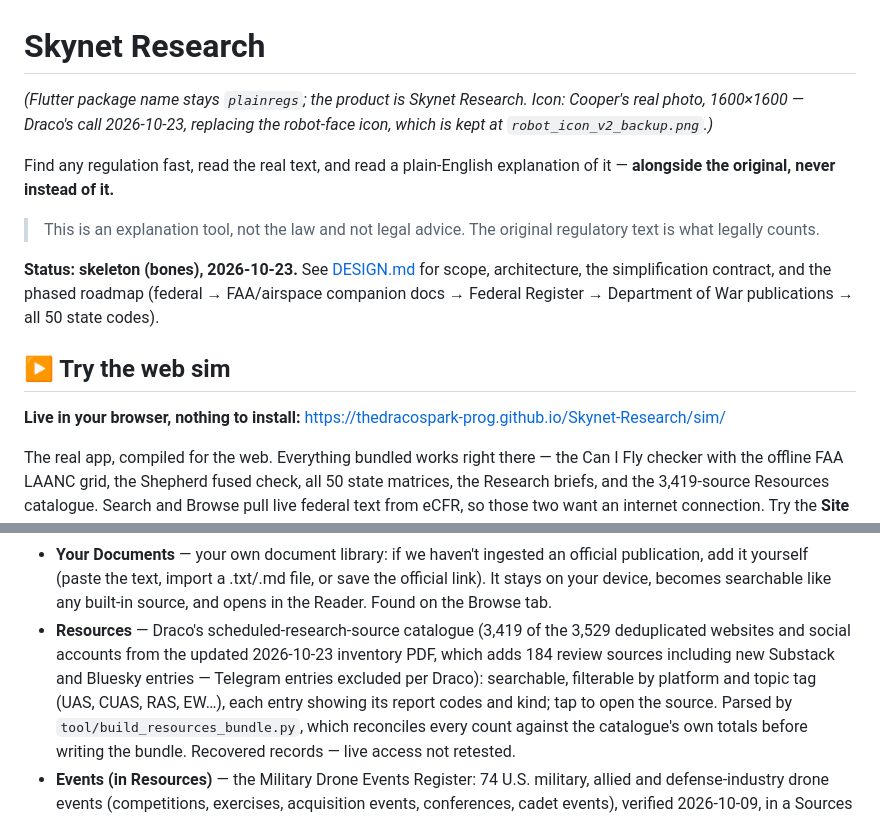
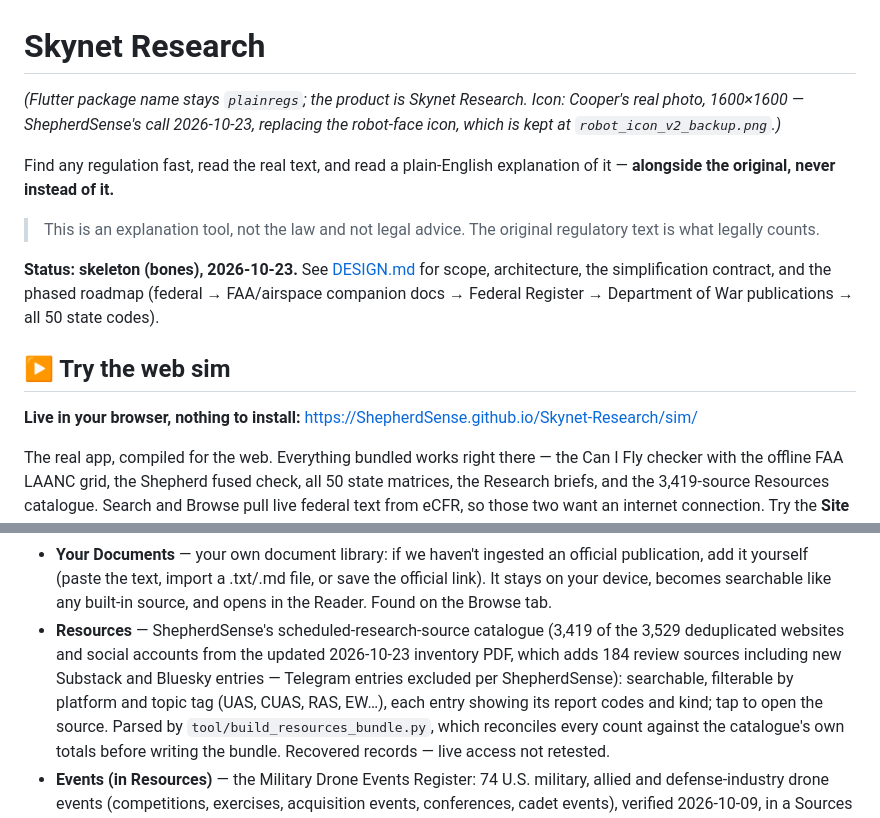
Before and after one commit to ShepherdSense/Skynet-Research, a Markdown page: README.md, 2 parts joined by grey strips. GitHub-like rendering.

Commit message:
Rename account references: thedracospark-prog -> ShepherdSense; Draco -> ShepherdSense

```diff
--- a/README.md
+++ b/README.md
@@ -1,7 +1,7 @@
 # Skynet Research
 
 *(Flutter package name stays `plainregs`; the product is Skynet
-Research. Icon: Cooper's real photo, 1600×1600 — Draco's call
+Research. Icon: Cooper's real photo, 1600×1600 — ShepherdSense's call
 2026-10-23, replacing the robot-face icon, which is kept at
 `robot_icon_v2_backup.png`.)*
 
@@ -19,7 +19,7 @@ War publications → all 50 state codes).
 ## ▶ Try the web sim
 
 **Live in your browser, nothing to install:**
-https://thedracospark-prog.github.io/Skynet-Research/sim/
+https://ShepherdSense.github.io/Skynet-Research/sim/
 
 The real app, compiled for the web. Everything bundled works right
 there — the Can I Fly checker with the offline FAA LAANC grid, the
@@ -72,11 +72,11 @@ landing page — it recolors the whole app, drone included.
   import a .txt/.md file, or save the official link). It stays on your
   device, becomes searchable like any built-in source, and opens in
   the Reader. Found on the Browse tab.
-- **Resources** — Draco's scheduled-research-source catalogue
+- **Resources** — ShepherdSense's scheduled-research-source catalogue
   (3,419 of the 3,529 deduplicated websites and social accounts
   from the updated 2026-10-23 inventory PDF, which adds 184 review
   sources including new Substack and Bluesky entries — Telegram
-  entries excluded per Draco): searchable, filterable by platform and
+  entries excluded per ShepherdSense): searchable, filterable by platform and
   topic tag (UAS, CUAS, RAS, EW…), each entry showing its report codes
   and kind; tap to open the source. Parsed by
   `tool/build_resources_bundle.py`, which reconciles every count
```
